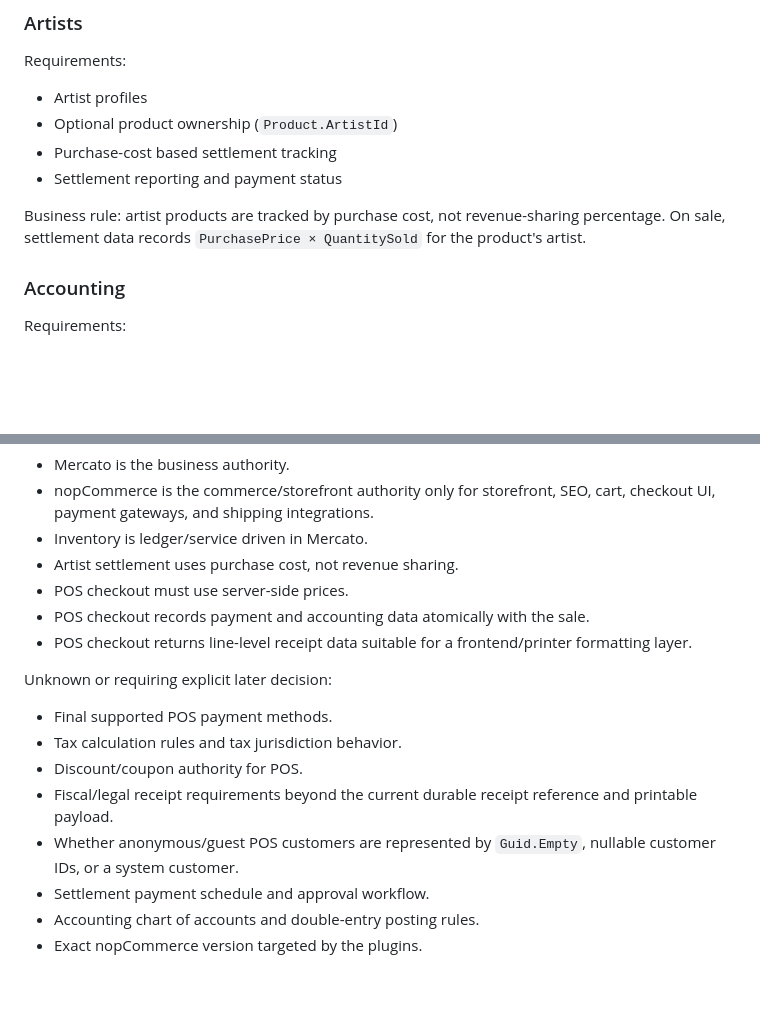
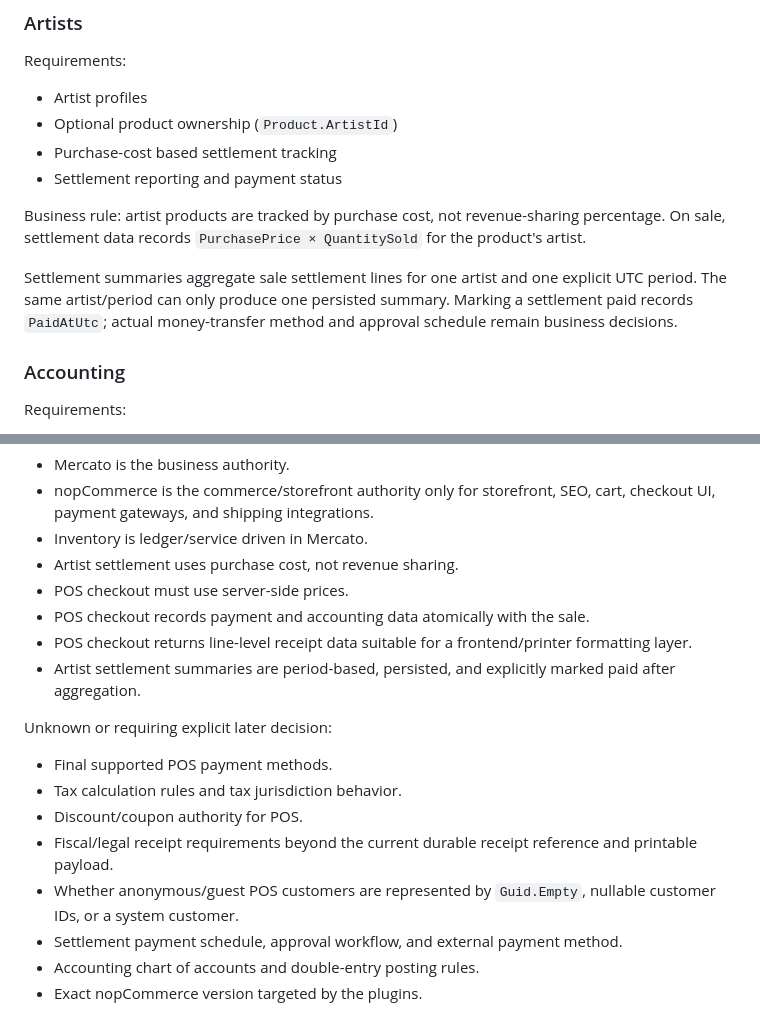
Before and after one commit to ToorajValaee/Mercato.Platform, a Markdown page: docs/Mercato.Platform.Specification.md, 2 parts joined by grey strips. Drawn GitHub-style; blank space fills up the shorter version.

```diff
--- a/docs/Mercato.Platform.Specification.md
+++ b/docs/Mercato.Platform.Specification.md
@@ -140,6 +140,8 @@ Requirements:
 - Settlement reporting and payment status
 
 Business rule: artist products are tracked by purchase cost, not revenue-sharing percentage. On sale, settlement data records `PurchasePrice × QuantitySold` for the product's artist.
+
+Settlement summaries aggregate sale settlement lines for one artist and one explicit UTC period. The same artist/period can only produce one persisted summary. Marking a settlement paid records `PaidAtUtc`; actual money-transfer method and approval schedule remain business decisions.
 
 ### Accounting
 
@@ -370,6 +381,7 @@ Known:
 - POS checkout must use server-side prices.
 - POS checkout records payment and accounting data atomically with the sale.
 - POS checkout returns line-level receipt data suitable for a frontend/printer formatting layer.
+- Artist settlement summaries are period-based, persisted, and explicitly marked paid after aggregation.
 
 Unknown or requiring explicit later decision:
 
@@ -378,7 +390,7 @@ Unknown or requiring explicit later decision:
 - Discount/coupon authority for POS.
 - Fiscal/legal receipt requirements beyond the current durable receipt reference and printable payload.
 - Whether anonymous/guest POS customers are represented by `Guid.Empty`, nullable customer IDs, or a system customer.
-- Settlement payment schedule and approval workflow.
+- Settlement payment schedule, approval workflow, and external payment method.
 - Accounting chart of accounts and double-entry posting rules.
 - Exact nopCommerce version targeted by the plugins.
 
```
Also changed, not shown: other parts of docs/Mercato.Platform.Specification.md (+17 -8 lines).
